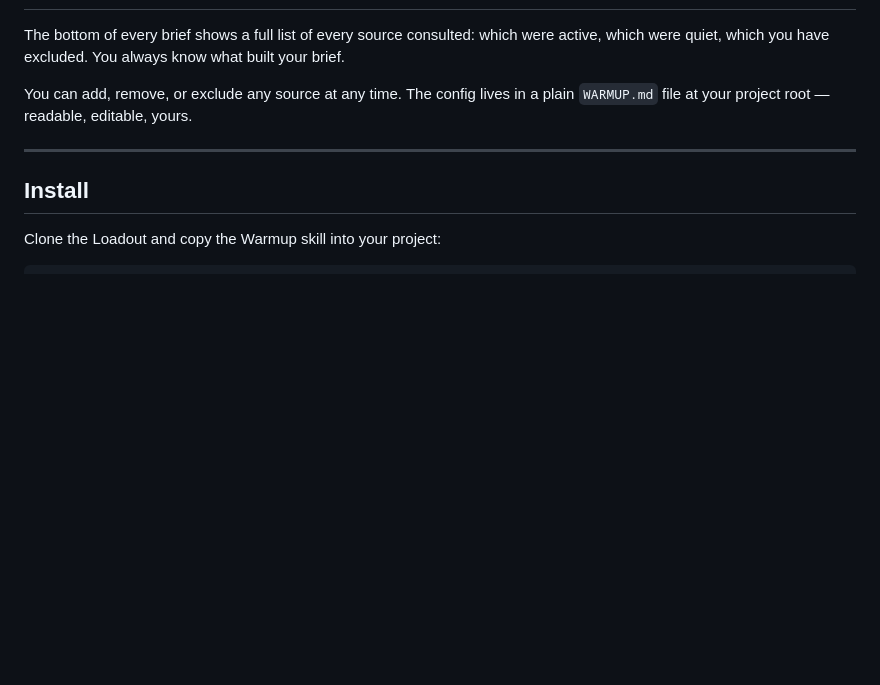
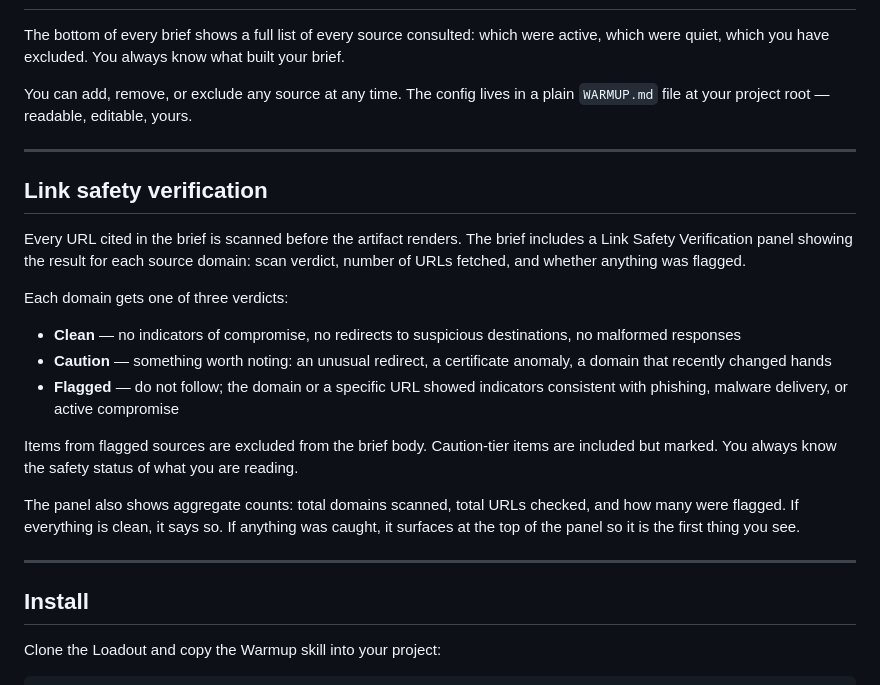
Before and after one commit to missionbuilt/loadout, a Markdown page: warmup/README.md, the part around the change. Rendered like a GitHub page; blank space fills up the shorter version.

Commit message:
Add The Warmup — daily intelligence brief skill

```diff
--- a/warmup/README.md
+++ b/warmup/README.md
@@ -99,6 +99,32 @@ a plain `WARMUP.md` file at your project root — readable, editable, yours.
 
 ---
 
+## Link safety verification
+
+Every URL cited in the brief is scanned before the artifact renders. The brief
+includes a Link Safety Verification panel showing the result for each source
+domain: scan verdict, number of URLs fetched, and whether anything was flagged.
+
+Each domain gets one of three verdicts:
+
+- **Clean** — no indicators of compromise, no redirects to suspicious
+  destinations, no malformed responses
+- **Caution** — something worth noting: an unusual redirect, a certificate
+  anomaly, a domain that recently changed hands
+- **Flagged** — do not follow; the domain or a specific URL showed indicators
+  consistent with phishing, malware delivery, or active compromise
+
+Items from flagged sources are excluded from the brief body. Caution-tier
+items are included but marked. You always know the safety status of what
+you are reading.
+
+The panel also shows aggregate counts: total domains scanned, total URLs
+checked, and how many were flagged. If everything is clean, it says so.
+If anything was caught, it surfaces at the top of the panel so it is the
+first thing you see.
+
+---
+
 ## Install
 
 Clone the Loadout and copy the Warmup skill into your project:
```
Also changed, not shown: README.md (+1 -1 lines).
